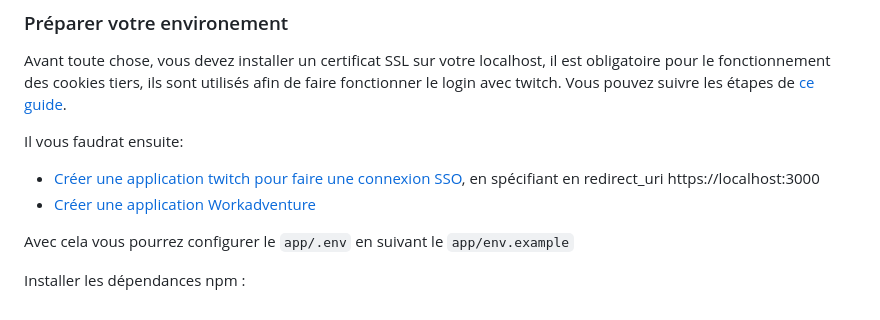
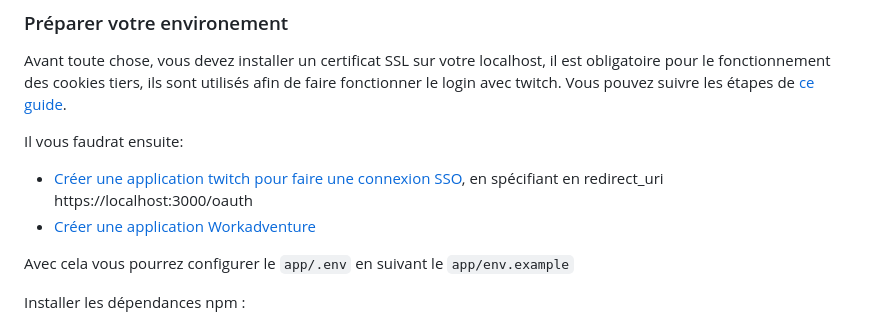
Before and after one commit to Axel77g/hackathon-ges-2024, a Markdown page: README.md, the part around the change. GitHub-like rendering.

```diff
--- a/README.md
+++ b/README.md
@@ -50,7 +50,7 @@ if (isSubscribed || true) { // le "|| true" permet d'autoriser tous les comptes
 Avant toute chose, vous devez installer un certificat SSL sur votre localhost, il est obligatoire pour le fonctionnement des cookies tiers, ils sont utilisés afin de faire fonctionner le login avec twitch. Vous pouvez suivre les étapes de [ce guide](https://web.dev/articles/how-to-use-local-https?hl=fr).
 
 Il vous faudrat ensuite:
-- [Créer une application twitch pour faire une connexion SSO](https://dev.twitch.tv/console/apps), en spécifiant en redirect_uri https://localhost:3000
+- [Créer une application twitch pour faire une connexion SSO](https://dev.twitch.tv/console/apps), en spécifiant en redirect_uri https://localhost:3000/oauth
 - [Créer une application Workadventure](https://admin.workadventu.re/?view=developers)
 
 Avec cela vous pourrez configurer le `app/.env` en suivant le `app/env.example`
```
